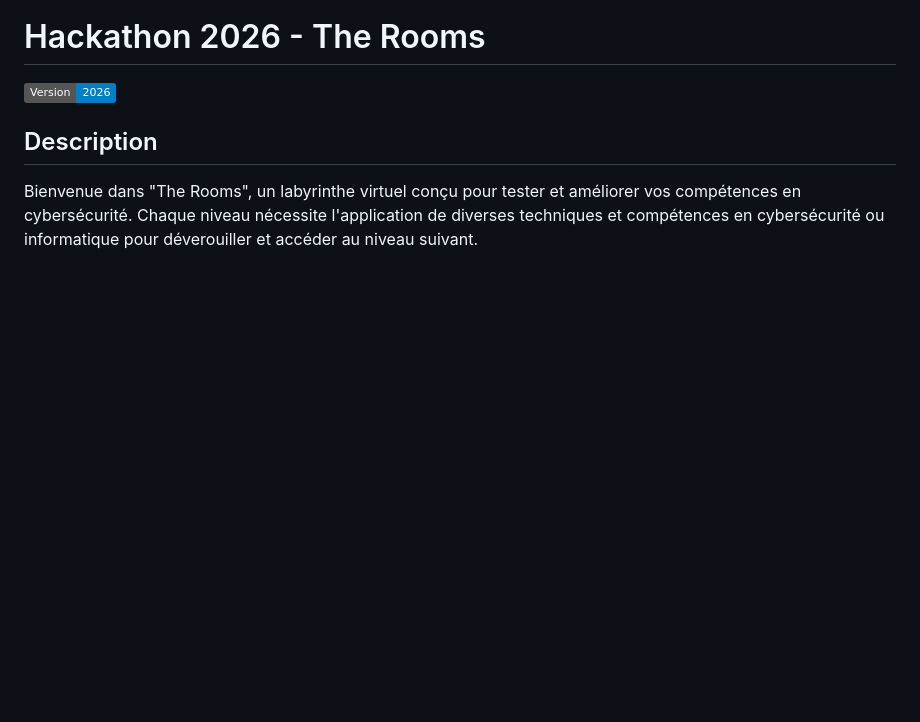
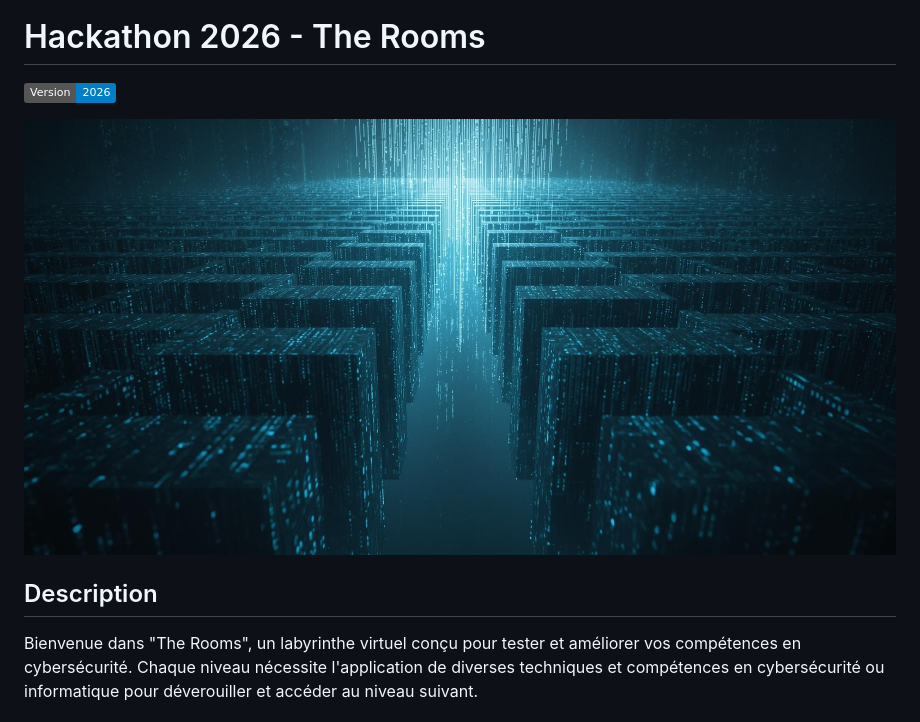
Before and after one commit to studoo-app/the-rooms, a Markdown page: README.md, the part around the change. Rendered like a GitHub page; pictures changed too: docs/images/wallpaper-1.jpg (added); badges without logos; blank space fills up the shorter version.

```diff
--- a/README.md
+++ b/README.md
@@ -1,6 +1,8 @@
 ![separe](https://github.com/studoo-app/.github/blob/main/profile/studoo-banner-logo.png)
 # Hackathon 2026 - The Rooms
 [![Version](https://img.shields.io/badge/Version-2026-blue)]()
+
+![wallapper](docs/images/wallpaper-1.jpg)
 
 ## Description
 Bienvenue dans "The Rooms", un labyrinthe virtuel conçu pour tester et améliorer vos compétences en cybersécurité.
```
